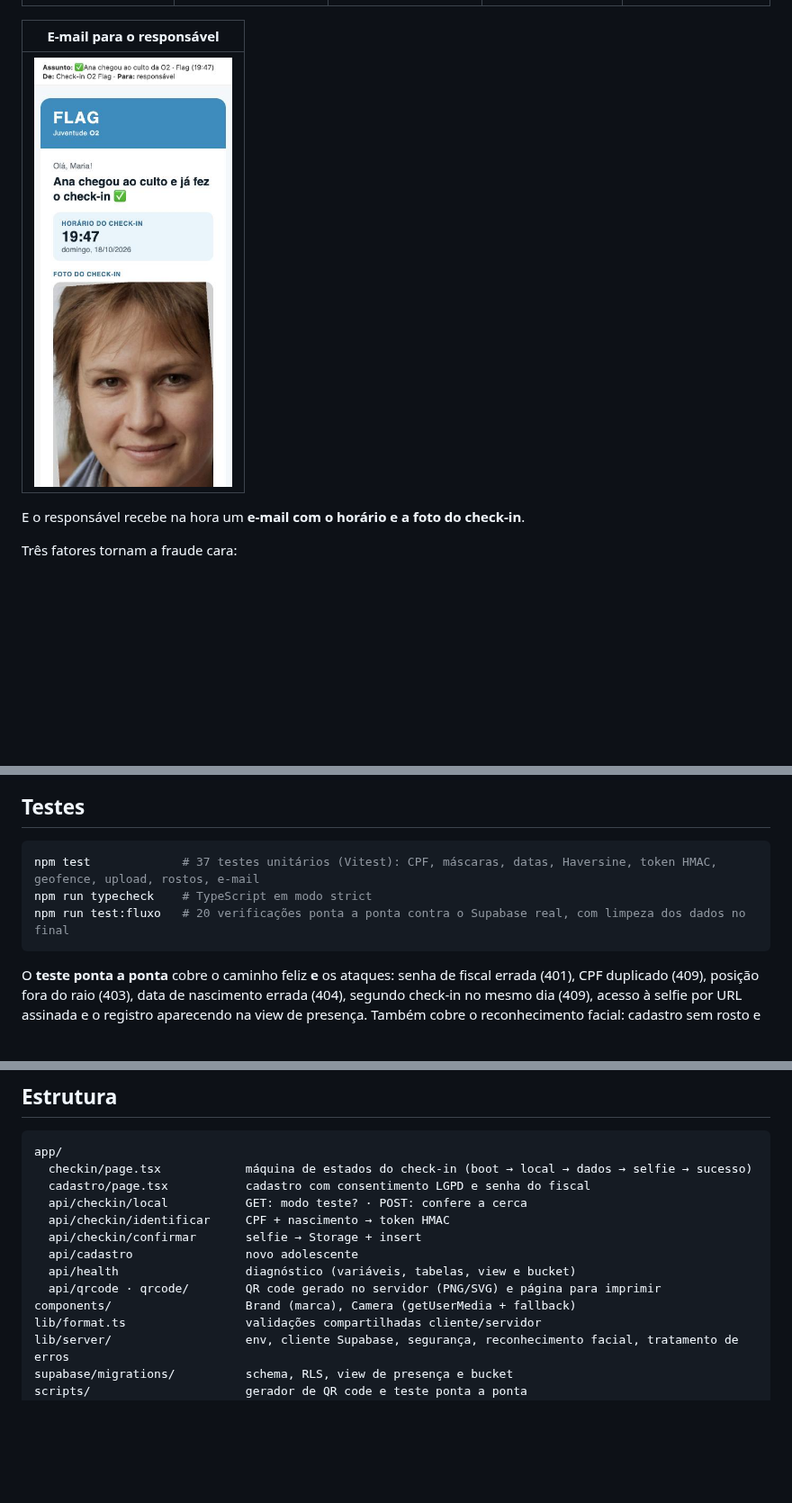
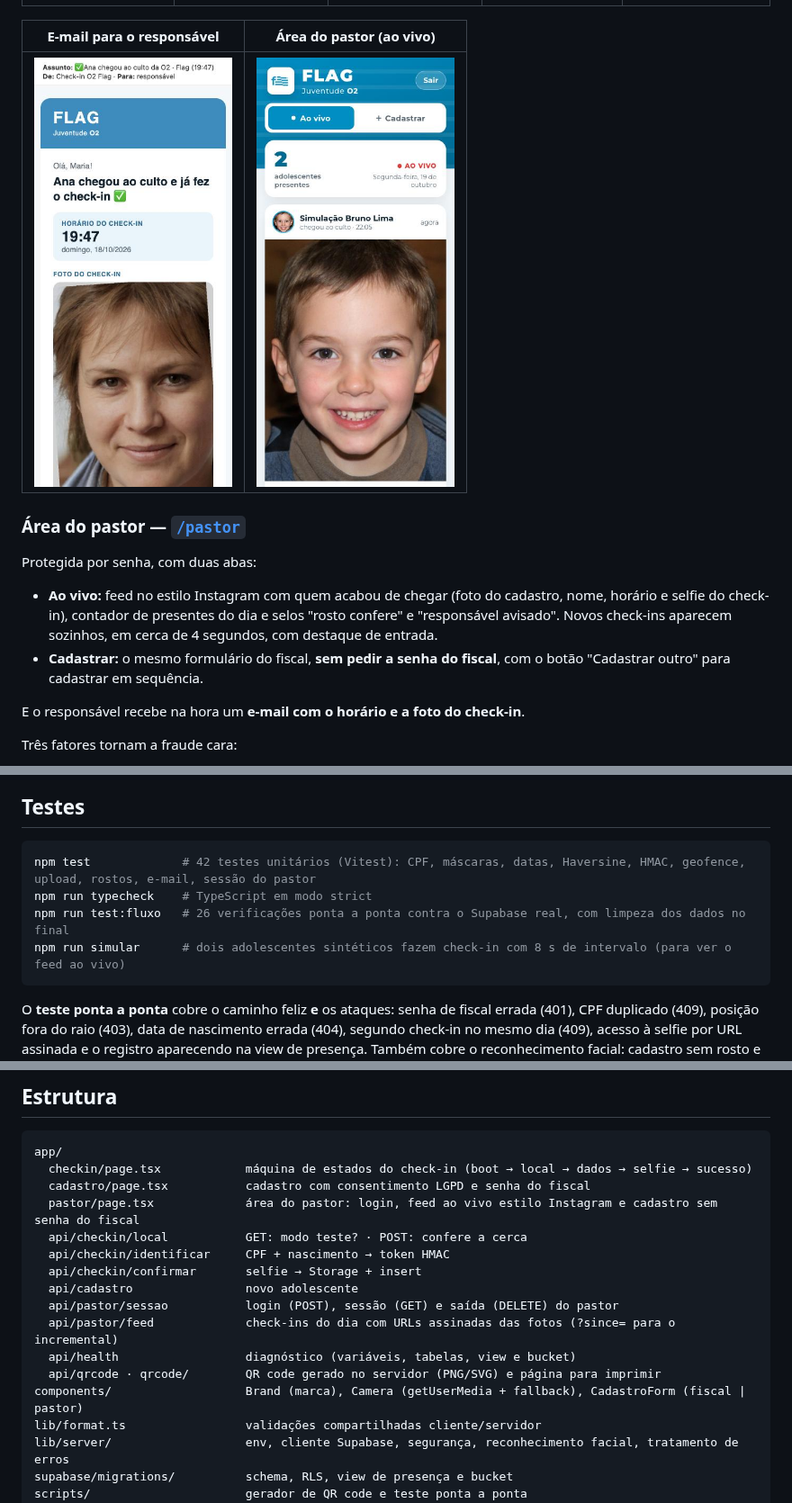
Before and after one commit to pedroeduardo36/flag-checkin, a Markdown page: README.md, 3 parts joined by grey strips. Shown at 90% size. Rendered like a GitHub page; pictures changed too: docs/screenshots/07-pastor-feed.jpg (added); blank space fills up the shorter version.

````diff
--- a/README.md
+++ b/README.md
@@ -38,9 +38,18 @@ celular e o check-in leva cerca de 15 segundos:
 | :-: | :-: | :-: | :-: | :-: |
 | <img src="docs/screenshots/01-localizacao.jpg" width="160" /> | <img src="docs/screenshots/02-identificacao.jpg" width="160" /> | <img src="docs/screenshots/03-sucesso.jpg" width="160" /> | <img src="docs/screenshots/04-fora-do-local.jpg" width="160" /> | <img src="docs/screenshots/05-cadastro.jpg" width="160" /> |
 
-| E-mail para o responsável |
-| :-: |
-| <img src="docs/screenshots/06-email-responsavel.jpg" width="220" /> |
+| E-mail para o responsável | Área do pastor (ao vivo) |
+| :-: | :-: |
+| <img src="docs/screenshots/06-email-responsavel.jpg" width="220" /> | <img src="docs/screenshots/07-pastor-feed.jpg" width="220" /> |
+
+### Área do pastor — [`/pastor`](https://flag-checkin.vercel.app/pastor)
+
+Protegida por senha, com duas abas:
+- **Ao vivo:** feed no estilo Instagram com quem acabou de chegar (foto do cadastro, nome, horário e selfie do
+  check-in), contador de presentes do dia e selos "rosto confere" e "responsável avisado". Novos check-ins aparecem
+  sozinhos, em cerca de 4 segundos, com destaque de entrada.
+- **Cadastrar:** o mesmo formulário do fiscal, **sem pedir a senha do fiscal**, com o botão "Cadastrar outro" para
+  cadastrar em sequência.
 
 E o responsável recebe na hora um **e-mail com o horário e a foto do check-in**.
 
@@ -190,9 +203,10 @@ tentativas por IP; o próximo passo seria o Upstash Ratelimit nas rotas de ident
 ## Testes
 
 ```bash
-npm test             # 37 testes unitários (Vitest): CPF, máscaras, datas, Haversine, token HMAC, geofence, upload, rostos, e-mail
+npm test             # 42 testes unitários (Vitest): CPF, máscaras, datas, Haversine, HMAC, geofence, upload, rostos, e-mail, sessão do pastor
 npm run typecheck    # TypeScript em modo strict
-npm run test:fluxo   # 20 verificações ponta a ponta contra o Supabase real, com limpeza dos dados no final
+npm run test:fluxo   # 26 verificações ponta a ponta contra o Supabase real, com limpeza dos dados no final
+npm run simular      # dois adolescentes sintéticos fazem check-in com 8 s de intervalo (para ver o feed ao vivo)
 ```
 
 O **teste ponta a ponta** cobre o caminho feliz **e** os ataques: senha de fiscal errada (401), CPF duplicado (409),
@@ -220,13 +234,16 @@ A esteira de **CI no GitHub Actions** roda tipos, testes e build a cada push e P
 app/
   checkin/page.tsx            máquina de estados do check-in (boot → local → dados → selfie → sucesso)
   cadastro/page.tsx           cadastro com consentimento LGPD e senha do fiscal
+  pastor/page.tsx             área do pastor: login, feed ao vivo estilo Instagram e cadastro sem senha do fiscal
   api/checkin/local           GET: modo teste? · POST: confere a cerca
   api/checkin/identificar     CPF + nascimento → token HMAC
   api/checkin/confirmar       selfie → Storage + insert
   api/cadastro                novo adolescente
+  api/pastor/sessao           login (POST), sessão (GET) e saída (DELETE) do pastor
+  api/pastor/feed             check-ins do dia com URLs assinadas das fotos (?since= para o incremental)
   api/health                  diagnóstico (variáveis, tabelas, view e bucket)
   api/qrcode · qrcode/        QR code gerado no servidor (PNG/SVG) e página para imprimir
-components/                   Brand (marca), Camera (getUserMedia + fallback)
+components/                   Brand (marca), Camera (getUserMedia + fallback), CadastroForm (fiscal | pastor)
 lib/format.ts                 validações compartilhadas cliente/servidor
 lib/server/                   env, cliente Supabase, segurança, reconhecimento facial, tratamento de erros
 supabase/migrations/          schema, RLS, view de presença e bucket
````
Also changed, not shown: other parts of README.md (+4 -0 lines), docs/SETUP.md (+10 -0 lines), 15 other files.
